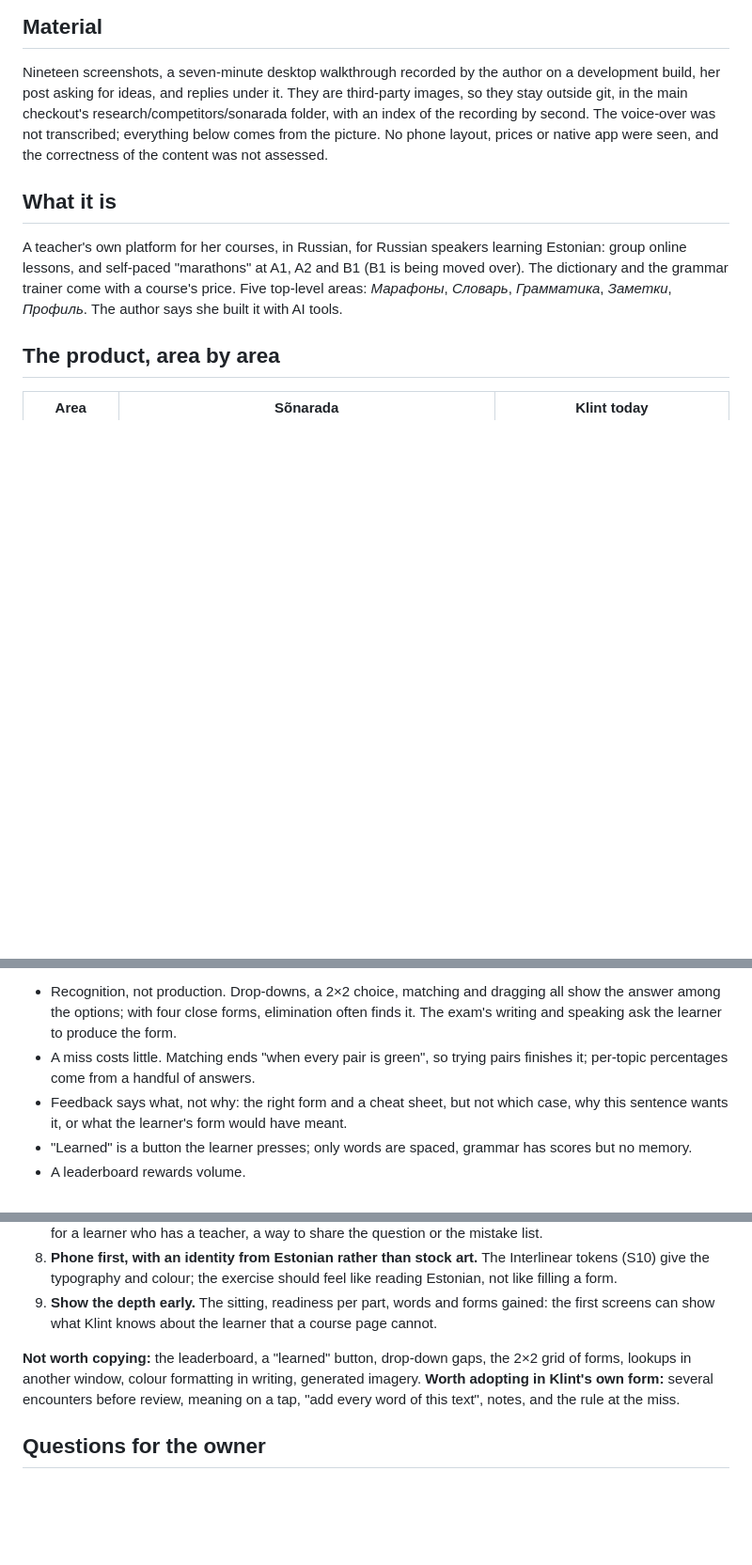
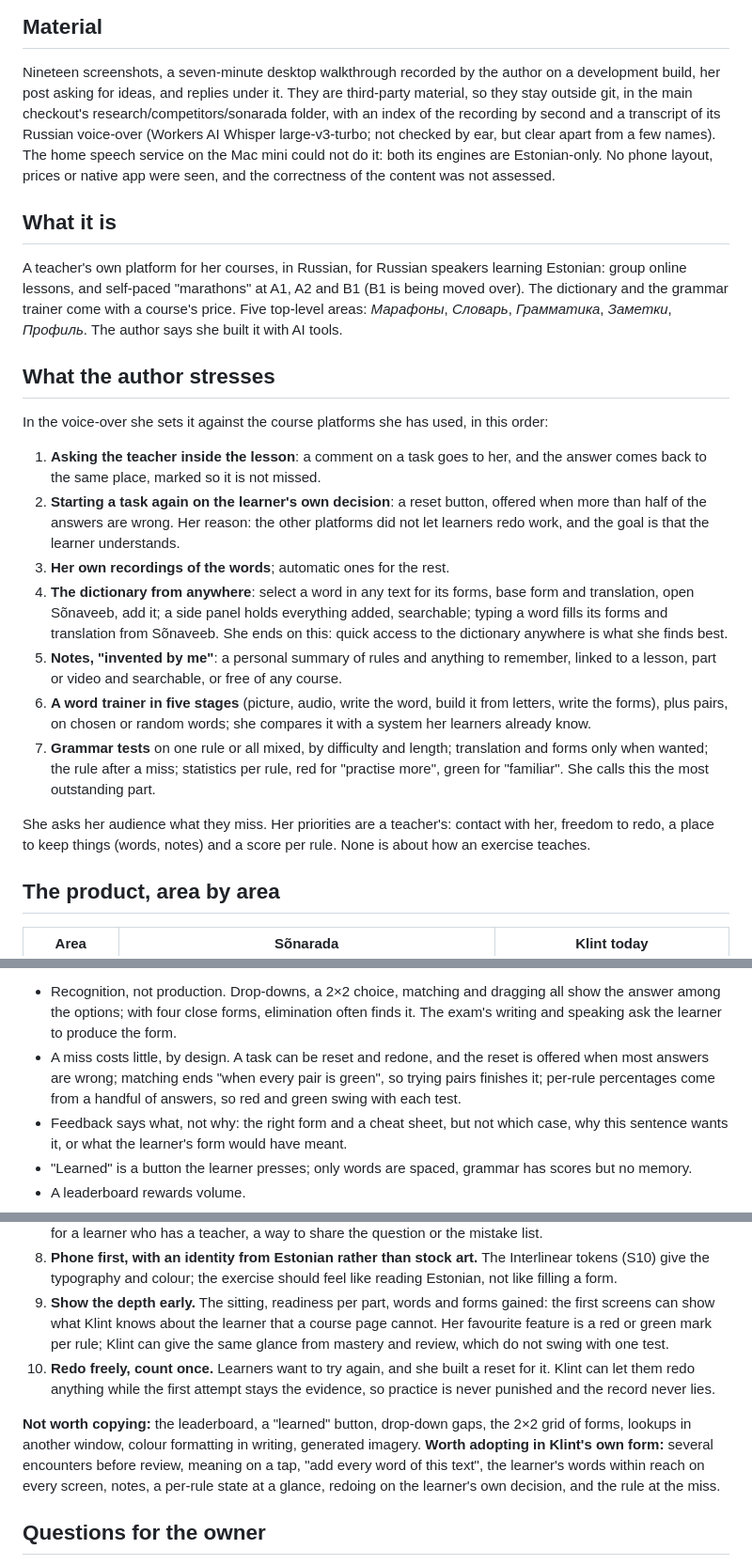
Before and after one commit to wimpex18/Eesti-Keelt, a Markdown page: qa/competitor-review.md, 3 parts joined by grey strips. Shown at 94% size. Rendered like a GitHub page; blank space fills up the shorter version.

Commit message:
Competitor review: what the author stresses in her voice-over
The walkthrough's Russian voice-over, transcribed with Workers AI Whisper
large-v3-turbo (the Mac mini's engines are Estonian-only), lists her own
priorities: asking the teacher in the lesson, a reset to redo a task, the
dictionary from anywhere, notes, a five-stage word trainer and red/green
statistics per rule. Two directions follow: one glance per rule from mastery
and review, and redo freely while the first attempt stays the evidence. The
transcript stays with the images, outside git.

Co-Authored-By: Claude Opus 5.5 <noreply@anthropic.com>

```diff
--- a/qa/competitor-review.md
+++ b/qa/competitor-review.md
@@ -10,11 +10,13 @@ analysis and opinion, not a decision: nothing here changes `DESIGN.md` or
 
 Nineteen screenshots, a seven-minute desktop walkthrough recorded by the
 author on a development build, her post asking for ideas, and replies under
-it. They are third-party images, so they stay outside git, in the main
+it. They are third-party material, so they stay outside git, in the main
 checkout's research/competitors/sonarada folder, with an index of the
-recording by second. The voice-over was not transcribed; everything below
-comes from the picture. No phone layout, prices or native app were seen, and
-the correctness of the content was not assessed.
+recording by second and a transcript of its Russian voice-over (Workers AI
+Whisper large-v3-turbo; not checked by ear, but clear apart from a few names).
+The home speech service on the Mac mini could not do it: both its engines are
+Estonian-only. No phone layout, prices or native app were seen, and the
+correctness of the content was not assessed.
 
 ## What it is
 
@@ -23,6 +25,38 @@ learning Estonian: group online lessons, and self-paced "marathons" at A1, A2
 and B1 (B1 is being moved over). The dictionary and the grammar trainer come
 with a course's price. Five top-level areas: *Марафоны*, *Словарь*,
 *Грамматика*, *Заметки*, *Профиль*. The author says she built it with AI tools.
+
+## What the author stresses
+
+In the voice-over she sets it against the course platforms she has used, in
+this order:
+
+1. **Asking the teacher inside the lesson**: a comment on a task goes to her,
+   and the answer comes back to the same place, marked so it is not missed.
+2. **Starting a task again on the learner's own decision**: a reset button,
+   offered when more than half of the answers are wrong. Her reason: the
+   other platforms did not let learners redo work, and the goal is that the
+   learner understands.
+3. **Her own recordings of the words**; automatic ones for the rest.
+4. **The dictionary from anywhere**: select a word in any text for its forms,
+   base form and translation, open Sõnaveeb, add it; a side panel holds
+   everything added, searchable; typing a word fills its forms and
+   translation from Sõnaveeb. She ends on this: quick access to the
+   dictionary anywhere is what she finds best.
+5. **Notes, "invented by me"**: a personal summary of rules and anything to
+   remember, linked to a lesson, part or video and searchable, or free of any
+   course.
+6. **A word trainer in five stages** (picture, audio, write the word, build it
+   from letters, write the forms), plus pairs, on chosen or random words; she
+   compares it with a system her learners already know.
+7. **Grammar tests** on one rule or all mixed, by difficulty and length;
+   translation and forms only when wanted; the rule after a miss; statistics
+   per rule, red for "practise more", green for "familiar". She calls this
+   the most outstanding part.
+
+She asks her audience what they miss. Her priorities are a teacher's: contact
+with her, freedom to redo, a place to keep things (words, notes) and a score
+per rule. None is about how an exercise teaches.
 
 ## The product, area by area
 
@@ -81,8 +115,10 @@ with a course's price. Five top-level areas: *Марафоны*, *Словарь
   dragging all show the answer among the options; with four close forms,
   elimination often finds it. The exam's writing and speaking ask the learner
   to produce the form.
-- A miss costs little. Matching ends "when every pair is green", so trying
-  pairs finishes it; per-topic percentages come from a handful of answers.
+- A miss costs little, by design. A task can be reset and redone, and the
+  reset is offered when most answers are wrong; matching ends "when every
+  pair is green", so trying pairs finishes it; per-rule percentages come from
+  a handful of answers, so red and green swing with each test.
 - Feedback says what, not why: the right form and a cheat sheet, but not which
   case, why this sentence wants it, or what the learner's form would have
   meant.
@@ -159,14 +195,21 @@ Directions for the S11 discussion, not decisions.
    should feel like reading Estonian, not like filling a form.
 9. **Show the depth early.** The sitting, readiness per part, words and forms
    gained: the first screens can show what Klint knows about the learner that
-   a course page cannot.
+   a course page cannot. Her favourite feature is a red or green mark per
+   rule; Klint can give the same glance from mastery and review, which do
+   not swing with one test.
+10. **Redo freely, count once.** Learners want to try again, and she built a
+    reset for it. Klint can let them redo anything while the first attempt
+    stays the evidence, so practice is never punished and the record never
+    lies.
 
 **Not worth copying:** the leaderboard, a "learned" button, drop-down gaps,
 the 2×2 grid of forms, lookups in another window, colour formatting in
 writing, generated imagery.
 **Worth adopting in Klint's own form:** several encounters before review,
-meaning on a tap, "add every word of this text", notes, and the rule at the
-miss.
+meaning on a tap, "add every word of this text", the learner's words within
+reach on every screen, notes, a per-rule state at a glance, redoing on the
+learner's own decision, and the rule at the miss.
 
 ## Questions for the owner
 
```
